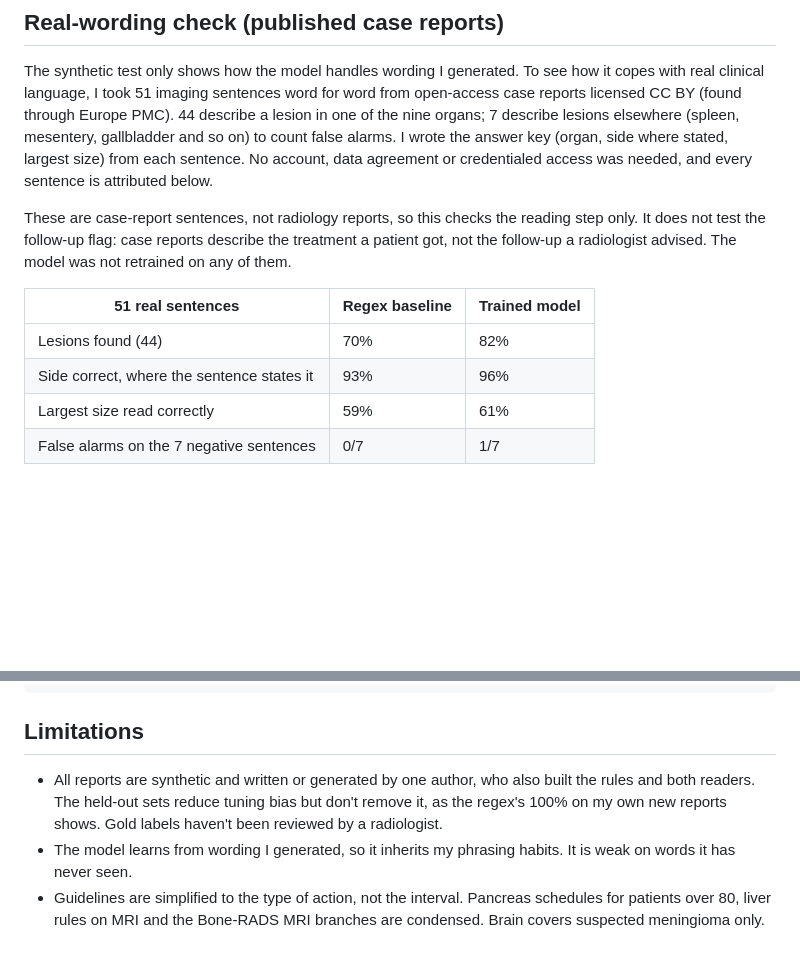
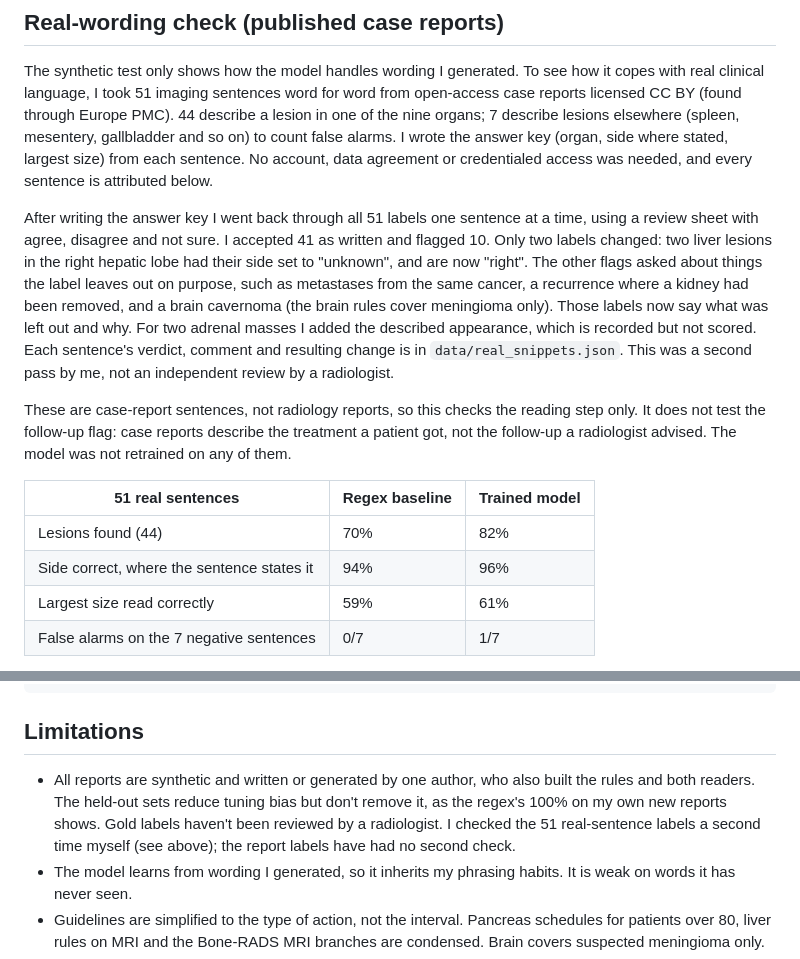
Before and after one commit to ShaminiRamkumarT/incidentaloma-navigator, a Markdown page: README.md, 2 parts joined by grey strips. Rendered like a GitHub page; blank space fills up the shorter version.

Commit message:
README: describe the real-sentence label review

```diff
--- a/README.md
+++ b/README.md
@@ -83,12 +83,14 @@ To see exactly where each reader went wrong, open the CSV files in `results/` (f
 
 The synthetic test only shows how the model handles wording I generated. To see how it copes with real clinical language, I took 51 imaging sentences word for word from open-access case reports licensed CC BY (found through Europe PMC). 44 describe a lesion in one of the nine organs; 7 describe lesions elsewhere (spleen, mesentery, gallbladder and so on) to count false alarms. I wrote the answer key (organ, side where stated, largest size) from each sentence. No account, data agreement or credentialed access was needed, and every sentence is attributed below.
 
+After writing the answer key I went back through all 51 labels one sentence at a time, using a review sheet with agree, disagree and not sure. I accepted 41 as written and flagged 10. Only two labels changed: two liver lesions in the right hepatic lobe had their side set to "unknown", and are now "right". The other flags asked about things the label leaves out on purpose, such as metastases from the same cancer, a recurrence where a kidney had been removed, and a brain cavernoma (the brain rules cover meningioma only). Those labels now say what was left out and why. For two adrenal masses I added the described appearance, which is recorded but not scored. Each sentence's verdict, comment and resulting change is in `data/real_snippets.json`. This was a second pass by me, not an independent review by a radiologist.
+
 These are case-report sentences, not radiology reports, so this checks the reading step only. It does not test the follow-up flag: case reports describe the treatment a patient got, not the follow-up a radiologist advised. The model was not retrained on any of them.
 
 | 51 real sentences | Regex baseline | Trained model |
 |---|---|---|
 | Lesions found (44) | 70% | 82% |
-| Side correct, where the sentence states it | 93% | 96% |
+| Side correct, where the sentence states it | 94% | 96% |
 | Largest size read correctly | 59% | 61% |
 | False alarms on the 7 negative sentences | 0/7 | 1/7 |
 
@@ -327,7 +329,7 @@ web/                         Browser demo (index.html) and its JavaScript engine
 
 ## Limitations
 
-- All reports are synthetic and written or generated by one author, who also built the rules and both readers. The held-out sets reduce tuning bias but don't remove it, as the regex's 100% on my own new reports shows. Gold labels haven't been reviewed by a radiologist.
+- All reports are synthetic and written or generated by one author, who also built the rules and both readers. The held-out sets reduce tuning bias but don't remove it, as the regex's 100% on my own new reports shows. Gold labels haven't been reviewed by a radiologist. I checked the 51 real-sentence labels a second time myself (see above); the report labels have had no second check.
 - The model learns from wording I generated, so it inherits my phrasing habits. It is weak on words it has never seen.
 - Guidelines are simplified to the type of action, not the interval. Pancreas schedules for patients over 80, liver rules on MRI and the Bone-RADS MRI branches are condensed. Brain covers suspected meningioma only.
 - Educational prototype on fictional data. Not a medical device and not for clinical use.
```
